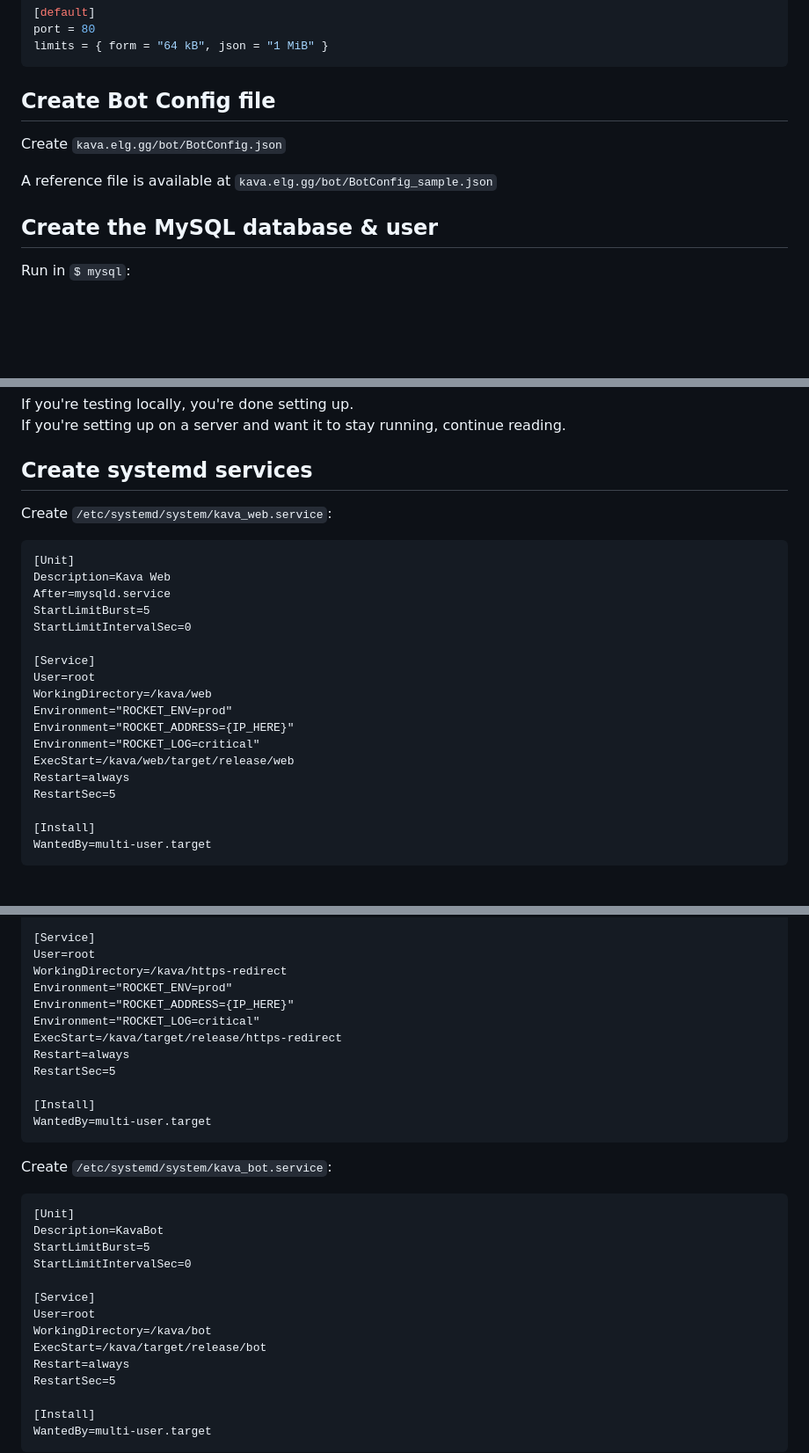
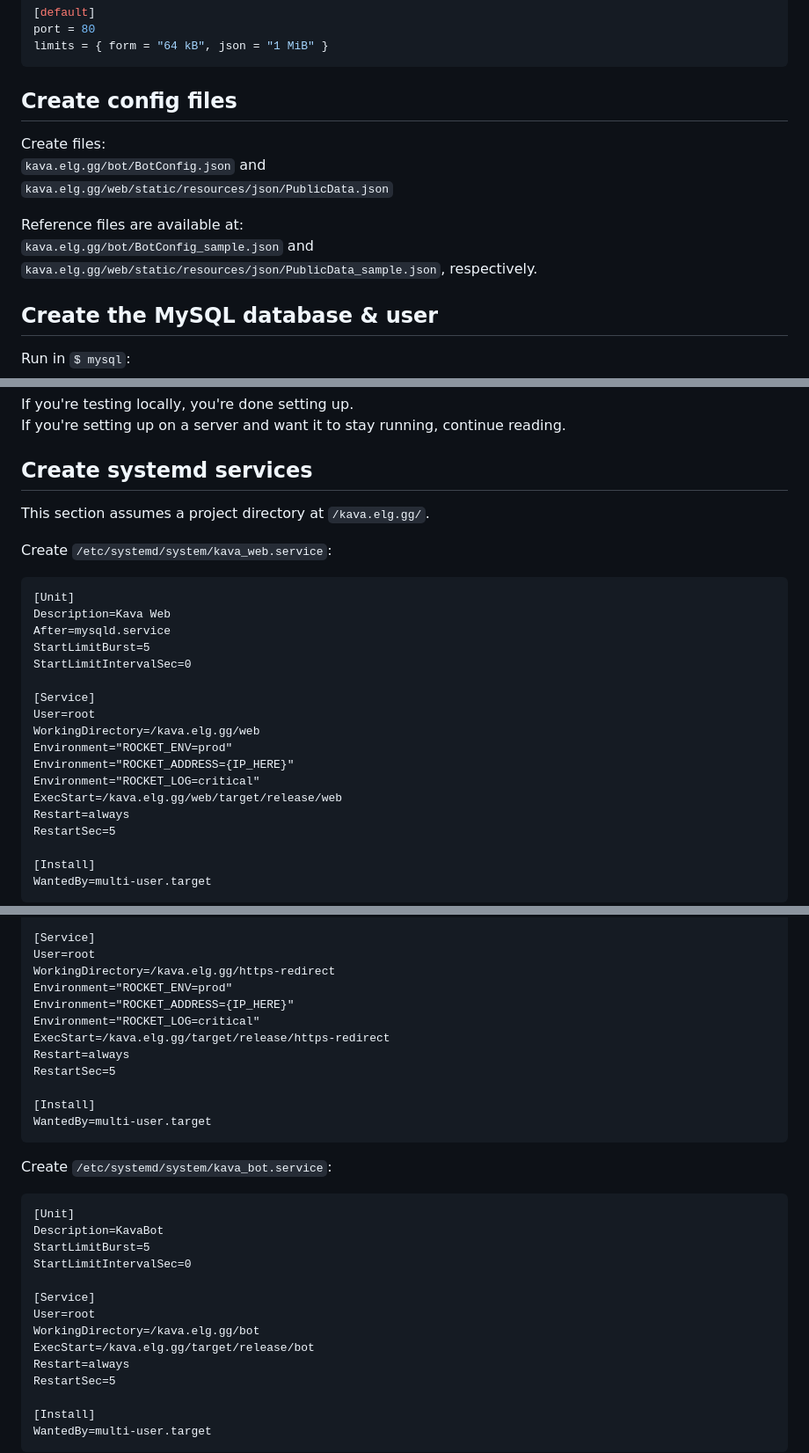
Before and after one commit to Elgenzay/kavacoast, a Markdown page: README.md, 3 parts joined by grey strips. Shown: that part at 88% size. Drawn GitHub-style; blank space fills up the shorter version.

````diff
--- a/README.md
+++ b/README.md
@@ -50,10 +50,14 @@ port = 80
 limits = { form = "64 kB", json = "1 MiB" }
 ```
 
-## Create Bot Config file
-Create `kava.elg.gg/bot/BotConfig.json`
+## Create config files
+Create files:
+`kava.elg.gg/bot/BotConfig.json` and
+`kava.elg.gg/web/static/resources/json/PublicData.json`
 
-A reference file is available at `kava.elg.gg/bot/BotConfig_sample.json`
+Reference files are available at:
+`kava.elg.gg/bot/BotConfig_sample.json` and
+`kava.elg.gg/web/static/resources/json/PublicData_sample.json`, respectively.
 
 ## Create the MySQL database & user
 Run in `$ mysql`:
@@ -138,6 +141,9 @@ If you're testing locally, you're done setting up.
 If you're setting up on a server and want it to stay running, continue reading.
 
 ## Create systemd services
+
+This section assumes a project directory at `/kava.elg.gg/`.
+
 Create `/etc/systemd/system/kava_web.service`:
 ```
 [Unit]
@@ -148,11 +154,11 @@ StartLimitIntervalSec=0
 
 [Service]
 User=root
-WorkingDirectory=/kava/web
+WorkingDirectory=/kava.elg.gg/web
 Environment="ROCKET_ENV=prod"
 Environment="ROCKET_ADDRESS={IP_HERE}"
 Environment="ROCKET_LOG=critical"
-ExecStart=/kava/web/target/release/web
+ExecStart=/kava.elg.gg/web/target/release/web
 Restart=always
 RestartSec=5
 
@@ -169,11 +175,11 @@ StartLimitIntervalSec=0
 
 [Service]
 User=root
-WorkingDirectory=/kava/https-redirect
+WorkingDirectory=/kava.elg.gg/https-redirect
 Environment="ROCKET_ENV=prod"
 Environment="ROCKET_ADDRESS={IP_HERE}"
 Environment="ROCKET_LOG=critical"
-ExecStart=/kava/target/release/https-redirect
+ExecStart=/kava.elg.gg/target/release/https-redirect
 Restart=always
 RestartSec=5
 
@@ -189,8 +195,8 @@ StartLimitIntervalSec=0
 
 [Service]
 User=root
-WorkingDirectory=/kava/bot
-ExecStart=/kava/target/release/bot
+WorkingDirectory=/kava.elg.gg/bot
+ExecStart=/kava.elg.gg/target/release/bot
 Restart=always
 RestartSec=5
 
````
Also changed, not shown: other parts of README.md (+1 -2 lines).
